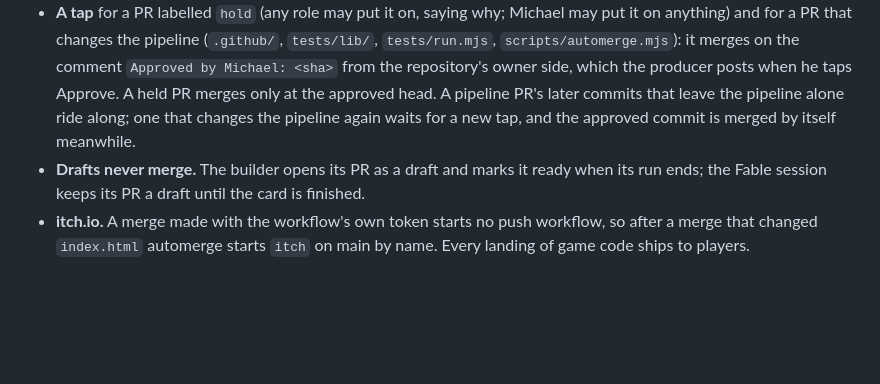
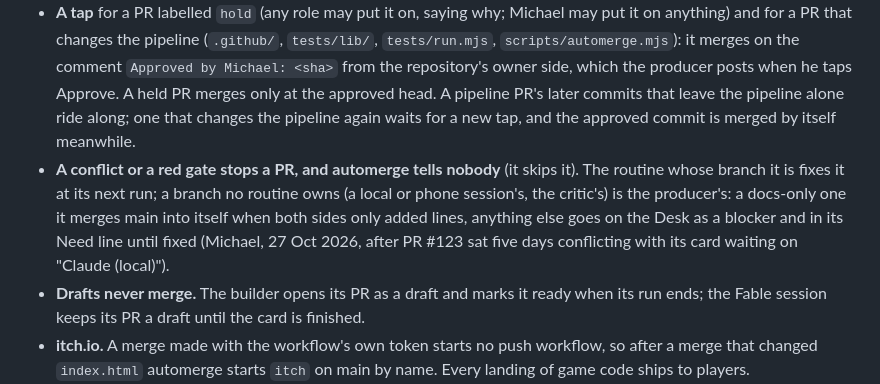
Before and after one commit to mbuckley616/NeighborhoodAirsoft, a Markdown page: docs/pipeline.md, the part around the change. Rendered like a GitHub page; blank space fills up the shorter version.

Commit message:
Pipeline: the producer owns stuck PRs that no routine owns
Co-Authored-By: Claude Opus 5.5 <noreply@anthropic.com>

```diff
--- a/docs/pipeline.md
+++ b/docs/pipeline.md
@@ -54,6 +54,10 @@ hours (90th percentile 23) between its commit and main, for a tap on work Michae
   `Approved by Michael: <sha>` from the repository's owner side, which the producer posts when he taps Approve. A held PR
   merges only at the approved head. A pipeline PR's later commits that leave the pipeline alone ride along; one that changes
   the pipeline again waits for a new tap, and the approved commit is merged by itself meanwhile.
+- **A conflict or a red gate stops a PR, and automerge tells nobody** (it skips it). The routine whose branch it is fixes
+  it at its next run; a branch no routine owns (a local or phone session's, the critic's) is the producer's: a docs-only one
+  it merges main into itself when both sides only added lines, anything else goes on the Desk as a blocker and in its Need
+  line until fixed (Michael, 27 Oct 2026, after PR #123 sat five days conflicting with its card waiting on "Claude (local)").
 - **Drafts never merge.** The builder opens its PR as a draft and marks it ready when its run ends; the Fable session keeps
   its PR a draft until the card is finished.
 - **itch.io.** A merge made with the workflow's own token starts no push workflow, so after a merge that changed
```
